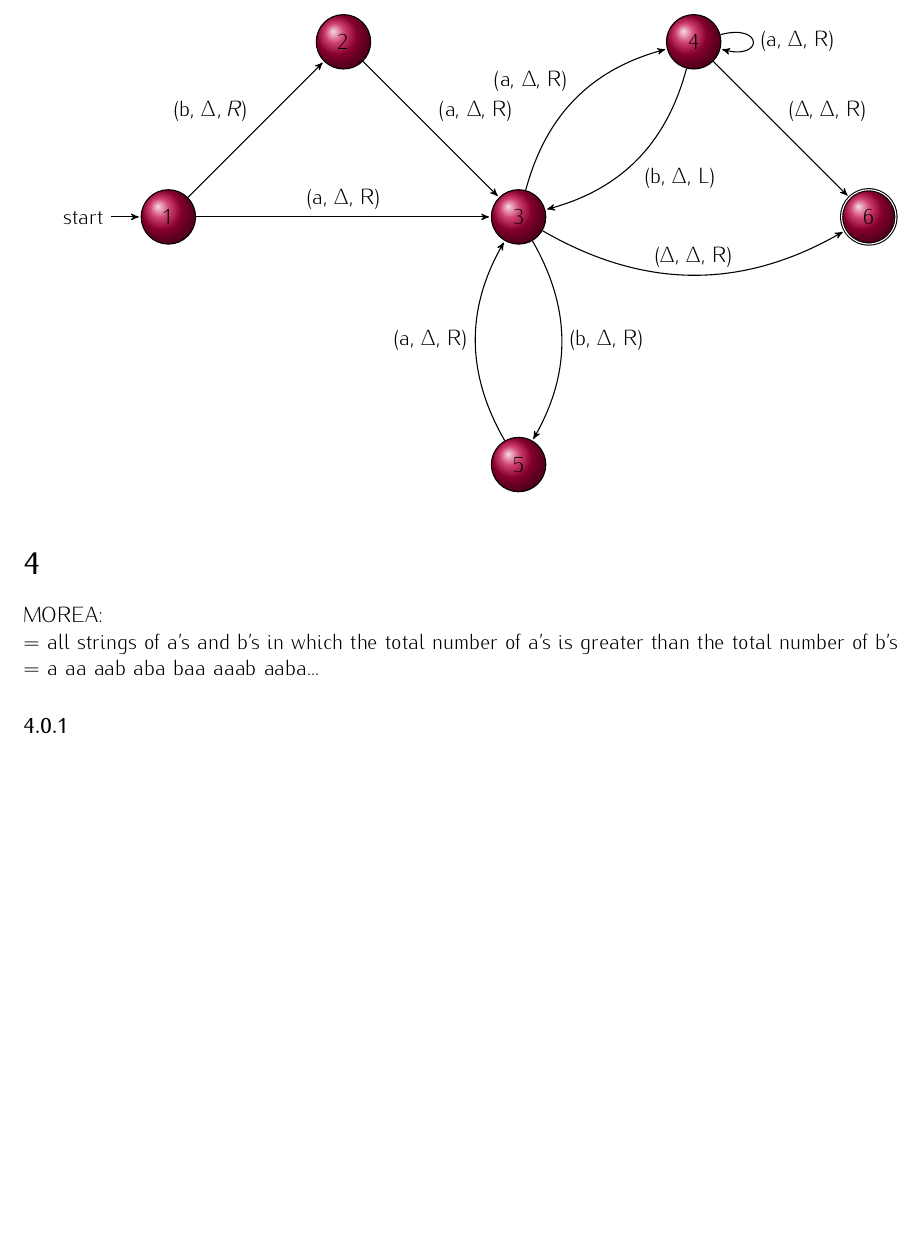
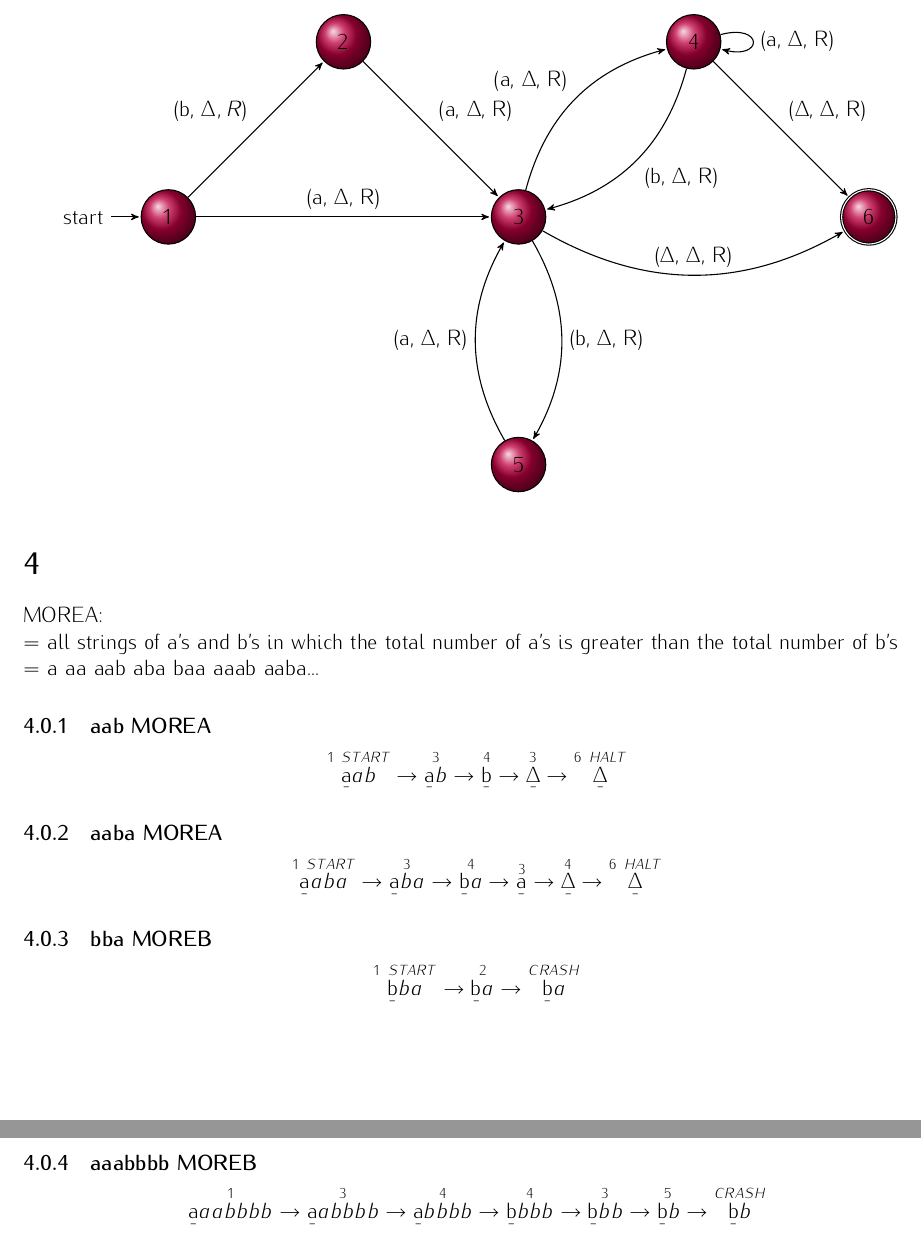
Before and after one commit to trentonknight/CS375-WK8, a LaTeX document (Mansfield-CS375-WK8.tex): part of page 5 of 5 before the commit and two parts of pages 5 and 6 of 6 after it, the two joined at a grey line, cut so that both start at the same text, the shorter picture padded with empty space. Compiled offline with pdfLaTeX.

Commit message:
modified:   Mansfield-CS375-WK8.tex

```diff
--- a/Mansfield-CS375-WK8.tex
+++ b/Mansfield-CS375-WK8.tex
@@ -247,12 +247,47 @@ MOREA:\\
 \path(5) edge[bend left] node{(a, $\Delta$, R)}(3);
 \path(3) edge [bend left]node{(b, $\Delta$, R)}(5);
 \path(4) edge [loop right] node{(a, $\Delta$, R)}(4);
-\path(4) edge[bend left] node{(b, $\Delta$, L)}(3);
+\path(4) edge[bend left] node{(b, $\Delta$, R)}(3);
 \path(3) edge [bend right]node{($\Delta$, $\Delta$, R)}(6);
 \path(4) edge node{($\Delta$, $\Delta$, R)}(6);
 \end{tikzpicture}
 \end{center}
 \end{figure}
 
-\subsubsection{}
+\subsubsection{aab~MOREA}
+\[
+\overset{1~START}{\b{a}ab}\rightarrow
+\overset{3}{\b{a}b}\rightarrow
+\overset{4}{\b{b}}\rightarrow
+\overset{3}{\b{$\Delta$}}\rightarrow
+\overset{6~HALT}{\b{$\Delta$}}
+\]
+
+\subsubsection{aaba~MOREA}
+\[
+\overset{1~START}{\b{a}aba}\rightarrow
+\overset{3}{\b{a}ba}\rightarrow
+\overset{4}{\b{b}a}\rightarrow
+\overset{3}{\b{a}}\rightarrow
+\overset{4}{\b{$\Delta$}}\rightarrow
+\overset{6~HALT}{\b{$\Delta$}}
+\]
+
+\subsubsection{bba~MOREB}
+\[
+\overset{1~START}{\b{b}ba}\rightarrow
+\overset{2}{\b{b}a}\rightarrow
+\overset{CRASH}{\b{b}a}
+\]
+
+\subsubsection{aaabbbb~MOREB}
+\[
+\overset{1}{\b{a}aabbbb}\rightarrow
+\overset{3}{\b{a}abbbb}\rightarrow
+\overset{4}{\b{a}bbbb}\rightarrow
+\overset{4}{\b{b}bbb}\rightarrow
+\overset{3}{\b{b}bb}\rightarrow
+\overset{5}{\b{b}b}\rightarrow
+\overset{CRASH}{\b{b}b}
+\]
 \end{document}
```
Also changed, not shown: Mansfield-CS375-WK8.pdf, 3 other files.
